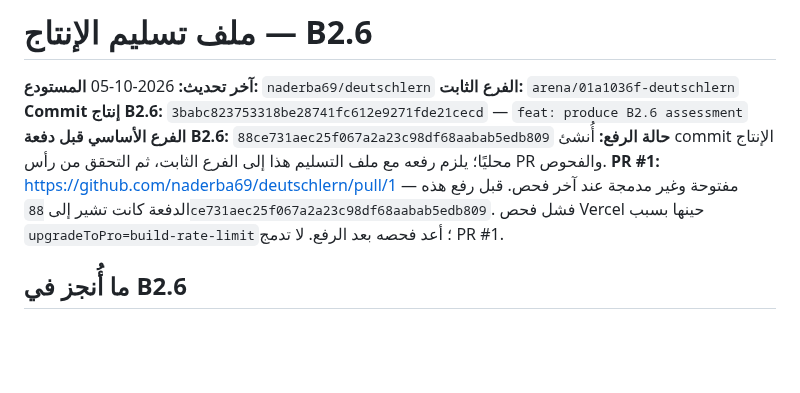
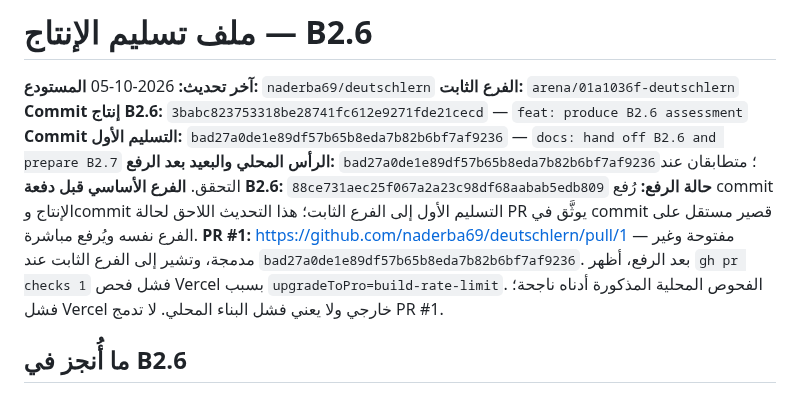
Before and after one commit to naderba69/deutschlern, a Markdown page: data/production-handoff.md, the part around the change. GitHub-like rendering; blank space fills up the shorter version.

Commit message:
docs: record B2.6 push and PR checks
Co-authored-by: arena-agent <297053741+arena-agent@users.noreply.github.com>

```diff
--- a/data/production-handoff.md
+++ b/data/production-handoff.md
@@ -4,9 +4,11 @@
 **المستودع:** `naderba69/deutschlern`
 **الفرع الثابت:** `arena/01a1036f-deutschlern`
 **Commit إنتاج B2.6:** `3babc823753318be28741fc612e9271fde21cecd` — `feat: produce B2.6 assessment`
+**Commit التسليم الأول:** `bad27a0de1e89df57b65b8eda7b82b6bf7af9236` — `docs: hand off B2.6 and prepare B2.7`
+**الرأس المحلي والبعيد بعد الرفع:** `bad27a0de1e89df57b65b8eda7b82b6bf7af9236`؛ متطابقان عند التحقق.
 **الفرع الأساسي قبل دفعة B2.6:** `88ce731aec25f067a2a23c98df68aabab5edb809`
-**حالة الرفع:** أُنشئ commit الإنتاج محليًا؛ يلزم رفعه مع ملف التسليم هذا إلى الفرع الثابت، ثم التحقق من رأس PR والفحوص.
-**PR #1:** https://github.com/naderba69/deutschlern/pull/1 — مفتوحة وغير مدمجة عند آخر فحص. قبل رفع هذه الدفعة كانت تشير إلى `88ce731aec25f067a2a23c98df68aabab5edb809`. فشل فحص Vercel حينها بسبب `upgradeToPro=build-rate-limit`؛ أعد فحصه بعد الرفع. لا تدمج PR #1.
+**حالة الرفع:** رُفع commit الإنتاج وcommit التسليم الأول إلى الفرع الثابت؛ هذا التحديث اللاحق لحالة PR يوثَّق في commit قصير مستقل على الفرع نفسه ويُرفع مباشرة.
+**PR #1:** https://github.com/naderba69/deutschlern/pull/1 — مفتوحة وغير مدمجة، وتشير إلى الفرع الثابت عند `bad27a0de1e89df57b65b8eda7b82b6bf7af9236`. بعد الرفع، أظهر `gh pr checks 1` فشل فحص Vercel بسبب `upgradeToPro=build-rate-limit`. الفحوص المحلية المذكورة أدناه ناجحة؛ فشل Vercel خارجي ولا يعني فشل البناء المحلي. لا تدمج PR #1.
 
 ## ما أُنجز في B2.6
 
```
Also changed, not shown: PROFESSIONAL_CONTINUATION_PROMPT_AR.md (+2 -2 lines).
